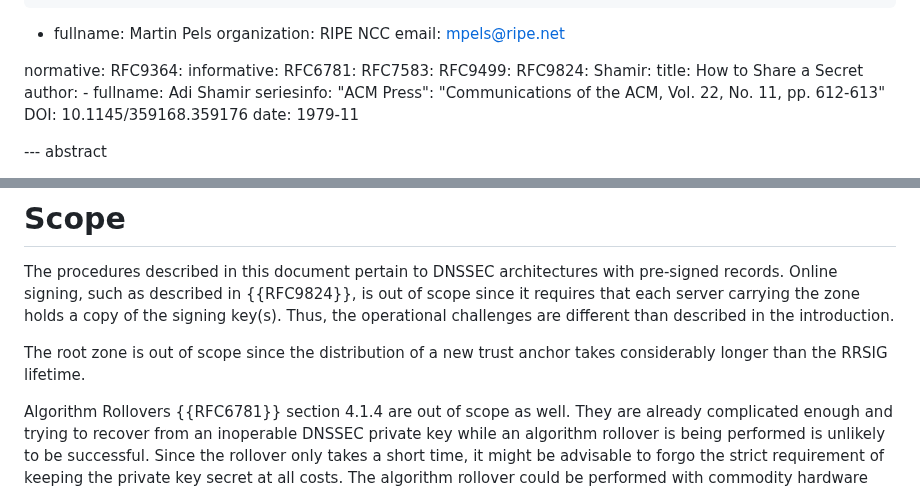
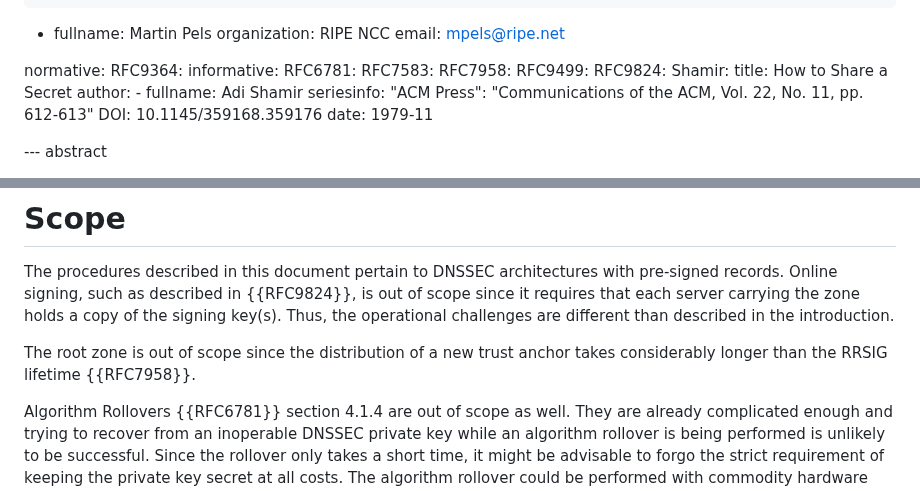
Before and after one commit to fobser/draft-fobser-dnsop-dnssec-keyrecovery, a Markdown page: draft-fobser-dnsop-dnssec-keyrestore.md, 2 parts joined by grey strips. Rendered like a GitHub page.

Commit message:
reference for root trust anchor

```diff
--- a/draft-fobser-dnsop-dnssec-keyrestore.md
+++ b/draft-fobser-dnsop-dnssec-keyrestore.md
@@ -37,6 +37,7 @@ normative:
 informative:
   RFC6781:
   RFC7583:
+  RFC7958:
   RFC9499:
   RFC9824:
   Shamir:
@@ -122,7 +123,7 @@ a copy of the signing key(s). Thus, the operational challenges are different
 than described in the introduction.
 
 The root zone is out of scope since the distribution of a new trust
-anchor takes considerably longer than the RRSIG lifetime.
+anchor takes considerably longer than the RRSIG lifetime {{RFC7958}}.
 
 Algorithm Rollovers {{RFC6781}} section 4.1.4 are out of scope as
 well. They are already complicated enough and trying to recover from
```
